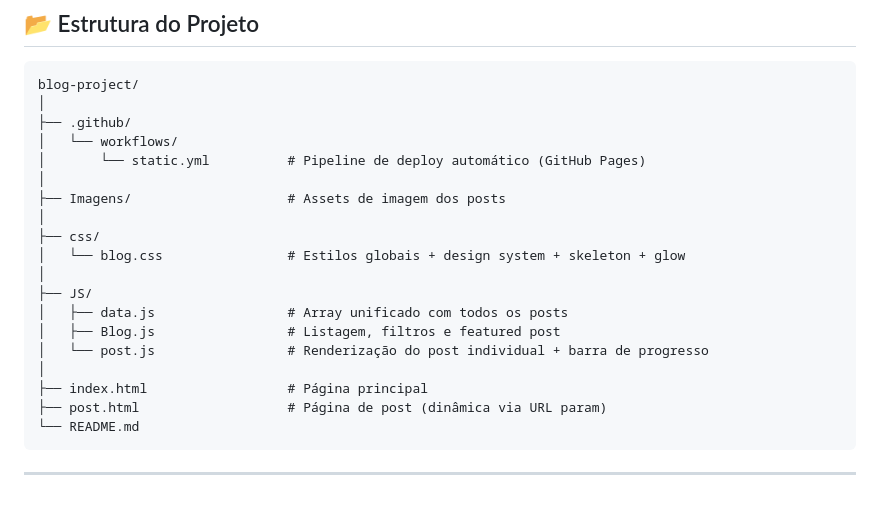
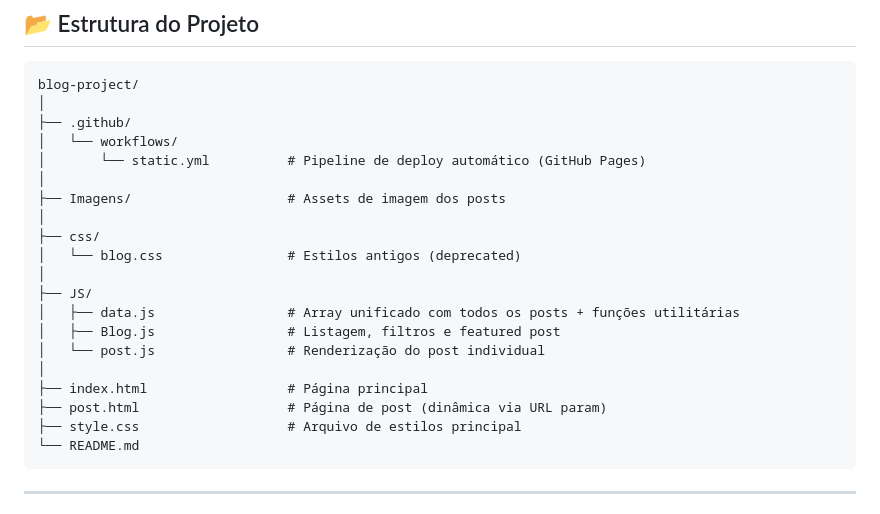
Before and after one commit to Neto13k/blog-project-, a Markdown page: README.md, the part around one of its changes. Drawn GitHub-style.

````diff
--- a/README.md
+++ b/README.md
@@ -102,15 +106,16 @@ blog-project/
 ├── Imagens/                    # Assets de imagem dos posts
 │
 ├── css/
-│   └── blog.css                # Estilos globais + design system + skeleton + glow
+│   └── blog.css                # Estilos antigos (deprecated)
 │
 ├── JS/
-│   ├── data.js                 # Array unificado com todos os posts
+│   ├── data.js                 # Array unificado com todos os posts + funções utilitárias
 │   ├── Blog.js                 # Listagem, filtros e featured post
-│   └── post.js                 # Renderização do post individual + barra de progresso
+│   └── post.js                 # Renderização do post individual
 │
 ├── index.html                  # Página principal
 ├── post.html                   # Página de post (dinâmica via URL param)
+├── style.css                   # Arquivo de estilos principal
 └── README.md
 ```
 
````
Also changed, not shown: other parts of README.md (+17 -13 lines).
